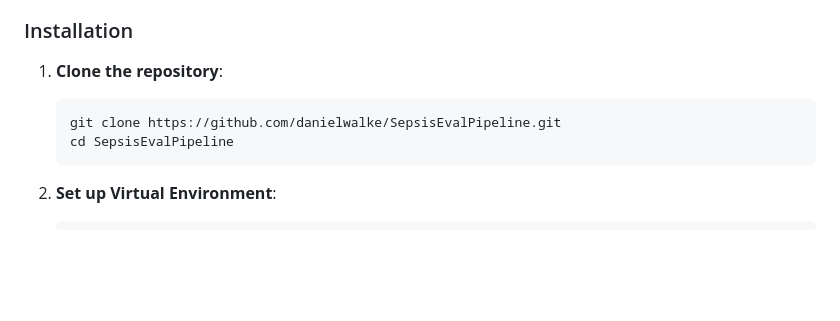
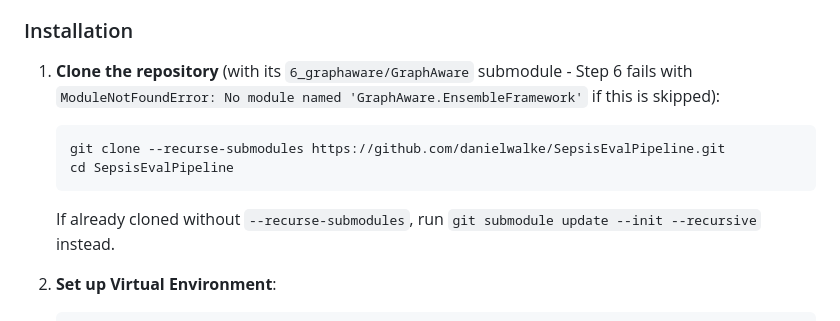
Before and after one commit to danielwalke/SepsisEvalPipeline, a Markdown page: README.md, the part around the change. Drawn GitHub-style; blank space fills up the shorter version.

Commit message:
docs(readme): document the GraphAware git submodule
6_graphaware/GraphAware is a git submodule
(https://github.com/danielwalke/GraphAware.git) that a plain `git
clone` leaves empty (submodules aren't fetched by default). This
crashed 6_graphaware immediately with ModuleNotFoundError: No module
named 'GraphAware.EnsembleFramework' - a real missing-source-file
bug, not a path/environment issue. Fixed locally with `git submodule
update --init --recursive` and documented the correct clone command
(and the fix-up command for an already-cloned checkout) so this
doesn't silently trap anyone else.

Co-Authored-By: Claude Sonnet 5 <noreply@anthropic.com>

````diff
--- a/README.md
+++ b/README.md
@@ -320,11 +320,12 @@ Or pass flags explicitly:
 
 ### Installation
 
-1. **Clone the repository**:
+1. **Clone the repository** (with its `6_graphaware/GraphAware` submodule - Step 6 fails with `ModuleNotFoundError: No module named 'GraphAware.EnsembleFramework'` if this is skipped):
    ```bash
-   git clone https://github.com/danielwalke/SepsisEvalPipeline.git
+   git clone --recurse-submodules https://github.com/danielwalke/SepsisEvalPipeline.git
    cd SepsisEvalPipeline
    ```
+   If already cloned without `--recurse-submodules`, run `git submodule update --init --recursive` instead.
 
 2. **Set up Virtual Environment**:
    ```bash
````
